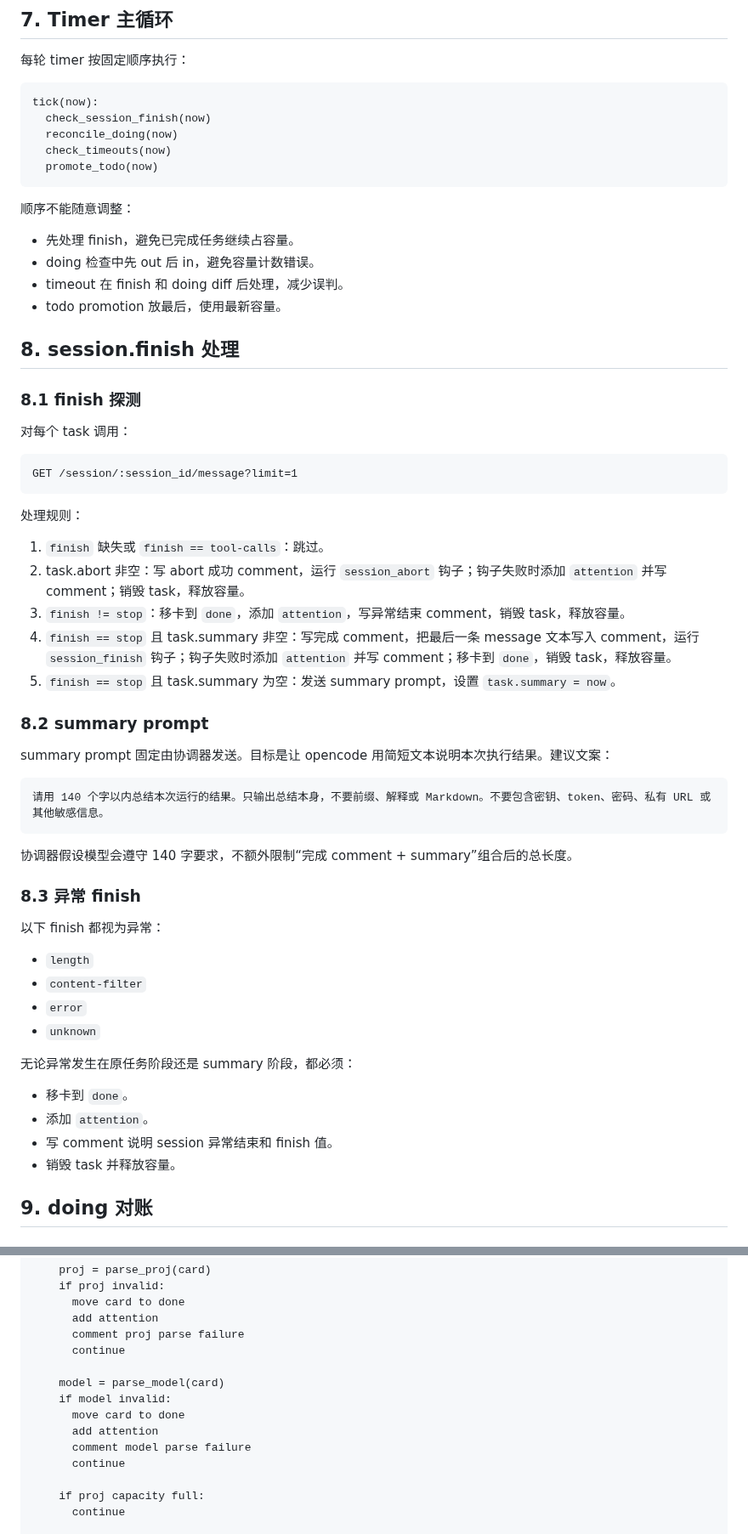
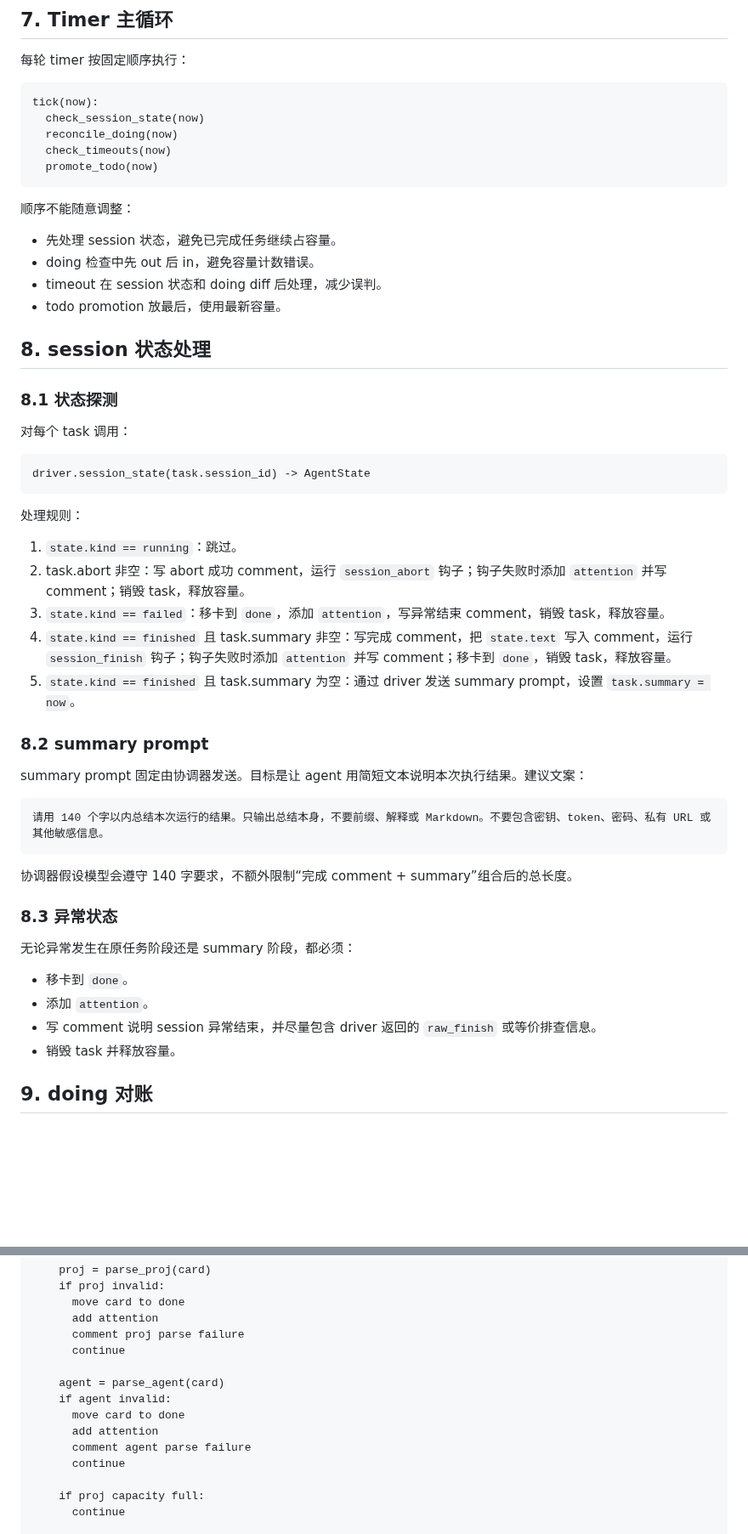
Before and after one commit to shell909090/ai, a Markdown page: kanban/docs/design.md, 2 parts joined by grey strips. Shown at 85% size. Rendered like a GitHub page; blank space fills up the shorter version.

````diff
--- a/kanban/docs/design.md
+++ b/kanban/docs/design.md
@@ -414,7 +439,7 @@ skill 可把命令示例放在 `SKILL.md`，不需要额外长文档；脚本是
 
 ```text
 tick(now):
-  check_session_finish(now)
+  check_session_state(now)
   reconcile_doing(now)
   check_timeouts(now)
   promote_todo(now)
@@ -422,32 +447,32 @@ tick(now):
 
 顺序不能随意调整：
 
-- 先处理 finish，避免已完成任务继续占容量。
+- 先处理 session 状态，避免已完成任务继续占容量。
 - doing 检查中先 out 后 in，避免容量计数错误。
-- timeout 在 finish 和 doing diff 后处理，减少误判。
+- timeout 在 session 状态和 doing diff 后处理，减少误判。
 - todo promotion 放最后，使用最新容量。
 
-## 8. session.finish 处理
+## 8. session 状态处理
 
-### 8.1 finish 探测
+### 8.1 状态探测
 
 对每个 task 调用：
 
 ```text
-GET /session/:session_id/message?limit=1
+driver.session_state(task.session_id) -> AgentState
 ```
 
 处理规则：
 
-1. `finish` 缺失或 `finish == tool-calls`：跳过。
+1. `state.kind == running`：跳过。
 2. task.abort 非空：写 abort 成功 comment，运行 `session_abort` 钩子；钩子失败时添加 `attention` 并写 comment；销毁 task，释放容量。
-3. `finish != stop`：移卡到 `done`，添加 `attention`，写异常结束 comment，销毁 task，释放容量。
-4. `finish == stop` 且 task.summary 非空：写完成 comment，把最后一条 message 文本写入 comment，运行 `session_finish` 钩子；钩子失败时添加 `attention` 并写 comment；移卡到 `done`，销毁 task，释放容量。
-5. `finish == stop` 且 task.summary 为空：发送 summary prompt，设置 `task.summary = now`。
+3. `state.kind == failed`：移卡到 `done`，添加 `attention`，写异常结束 comment，销毁 task，释放容量。
+4. `state.kind == finished` 且 task.summary 非空：写完成 comment，把 `state.text` 写入 comment，运行 `session_finish` 钩子；钩子失败时添加 `attention` 并写 comment；移卡到 `done`，销毁 task，释放容量。
+5. `state.kind == finished` 且 task.summary 为空：通过 driver 发送 summary prompt，设置 `task.summary = now`。
 
 ### 8.2 summary prompt
 
-summary prompt 固定由协调器发送。目标是让 opencode 用简短文本说明本次执行结果。建议文案：
+summary prompt 固定由协调器发送。目标是让 agent 用简短文本说明本次执行结果。建议文案：
 
 ```text
 请用 140 个字以内总结本次运行的结果。只输出总结本身，不要前缀、解释或 Markdown。不要包含密钥、token、密码、私有 URL 或其他敏感信息。
@@ -455,20 +480,13 @@ summary prompt 固定由协调器发送。目标是让 opencode 用简短文本
 
 协调器假设模型会遵守 140 字要求，不额外限制“完成 comment + summary”组合后的总长度。
 
-### 8.3 异常 finish
-
-以下 finish 都视为异常：
-
-- `length`
-- `content-filter`
-- `error`
-- `unknown`
+### 8.3 异常状态
 
 无论异常发生在原任务阶段还是 summary 阶段，都必须：
 
 - 移卡到 `done`。
 - 添加 `attention`。
-- 写 comment 说明 session 异常结束和 finish 值。
+- 写 comment 说明 session 异常结束，并尽量包含 driver 返回的 `raw_finish` 或等价排查信息。
 - 销毁 task 并释放容量。
 
 ## 9. doing 对账
@@ -599,11 +617,11 @@ promote_todo(now):
       comment proj parse failure
       continue
 
-    model = parse_model(card)
-    if model invalid:
+    agent = parse_agent(card)
+    if agent invalid:
       move card to done
       add attention
-      comment model parse failure
+      comment agent parse failure
       continue
 
     if proj capacity full:
````
Also changed, not shown: other parts of kanban/docs/design.md (+89 -63 lines), kanban/docs/events.md (+10 -10 lines), kanban/docs/req.md (+37 -40 lines).
